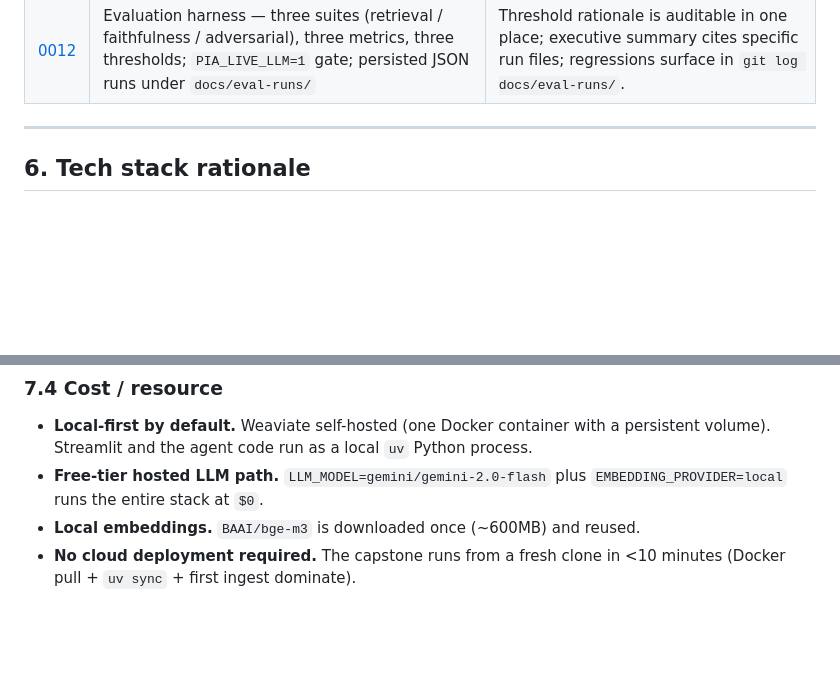
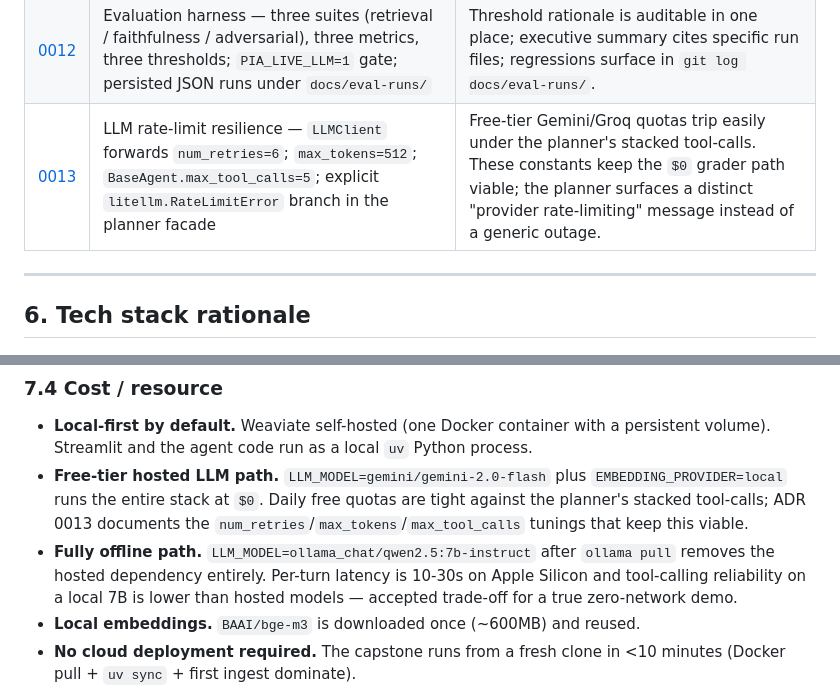
Before and after one commit to nashirba/epam_ai_task_1, a Markdown page: docs/deliverables/architecture_blueprint.md, 2 parts joined by grey strips. GitHub-like rendering; blank space fills up the shorter version.

```diff
--- a/docs/deliverables/architecture_blueprint.md
+++ b/docs/deliverables/architecture_blueprint.md
@@ -196,6 +196,7 @@ ADRs live under `docs/decisions/` and are written at the time of decision (ADR 0
 | [0010](../decisions/0010-observability-langfuse.md) | Langfuse cloud free tier; `start_as_current_observation`; no-op when keys unset | Zero-friction local dev (no errors without keys); `request_id = AgentMessage.request_id` joins spans into one trace. |
 | [0011](../decisions/0011-safety-layered-facade.md) | Layered facade: `rate_limit → sanitize → redact → planner.run → guardrail` | Each concern a pure function in its own module; PII never reaches LLM trace in plaintext; guardrail subsumes the inline definitive-call hedge. |
 | [0012](../decisions/0012-evaluation-harness.md) | Evaluation harness — three suites (retrieval / faithfulness / adversarial), three metrics, three thresholds; `PIA_LIVE_LLM=1` gate; persisted JSON runs under `docs/eval-runs/` | Threshold rationale is auditable in one place; executive summary cites specific run files; regressions surface in `git log docs/eval-runs/`. |
+| [0013](../decisions/0013-llm-rate-limit-resilience.md) | LLM rate-limit resilience — `LLMClient` forwards `num_retries=6`; `max_tokens=512`; `BaseAgent.max_tool_calls=5`; explicit `litellm.RateLimitError` branch in the planner facade | Free-tier Gemini/Groq quotas trip easily under the planner's stacked tool-calls. These constants keep the `$0` grader path viable; the planner surfaces a distinct "provider rate-limiting" message instead of a generic outage. |
 
 ---
 
@@ -267,7 +268,8 @@ The safety facade (ADR 0011) is a layered series of pure functions wrapping `pla
 ### 7.4 Cost / resource
 
 - **Local-first by default.** Weaviate self-hosted (one Docker container with a persistent volume). Streamlit and the agent code run as a local `uv` Python process.
-- **Free-tier hosted LLM path.** `LLM_MODEL=gemini/gemini-2.0-flash` plus `EMBEDDING_PROVIDER=local` runs the entire stack at `$0`.
+- **Free-tier hosted LLM path.** `LLM_MODEL=gemini/gemini-2.0-flash` plus `EMBEDDING_PROVIDER=local` runs the entire stack at `$0`. Daily free quotas are tight against the planner's stacked tool-calls; ADR 0013 documents the `num_retries`/`max_tokens`/`max_tool_calls` tunings that keep this viable.
+- **Fully offline path.** `LLM_MODEL=ollama_chat/qwen2.5:7b-instruct` after `ollama pull` removes the hosted dependency entirely. Per-turn latency is 10-30s on Apple Silicon and tool-calling reliability on a local 7B is lower than hosted models — accepted trade-off for a true zero-network demo.
 - **Local embeddings.** `BAAI/bge-m3` is downloaded once (~600MB) and reused.
 - **No cloud deployment required.** The capstone runs from a fresh clone in <10 minutes (Docker pull + `uv sync` + first ingest dominate).
 - **Resource metrics not currently exposed.** Memory/CPU/API-quota counters are noted as a gap in the post-draft plan and left to future work.
```
Also changed, not shown: other parts of docs/deliverables/architecture_blueprint.md (+1 -1 lines), README.md (+11 -1 lines).
